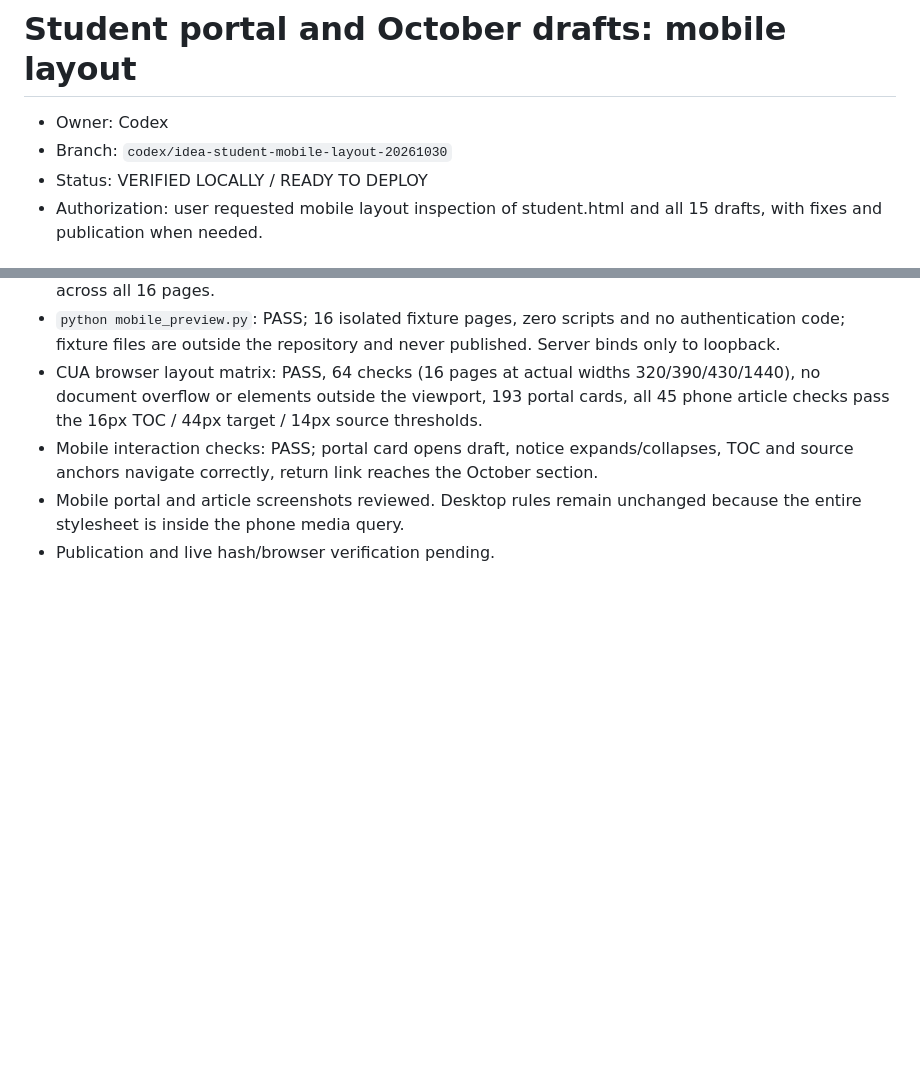
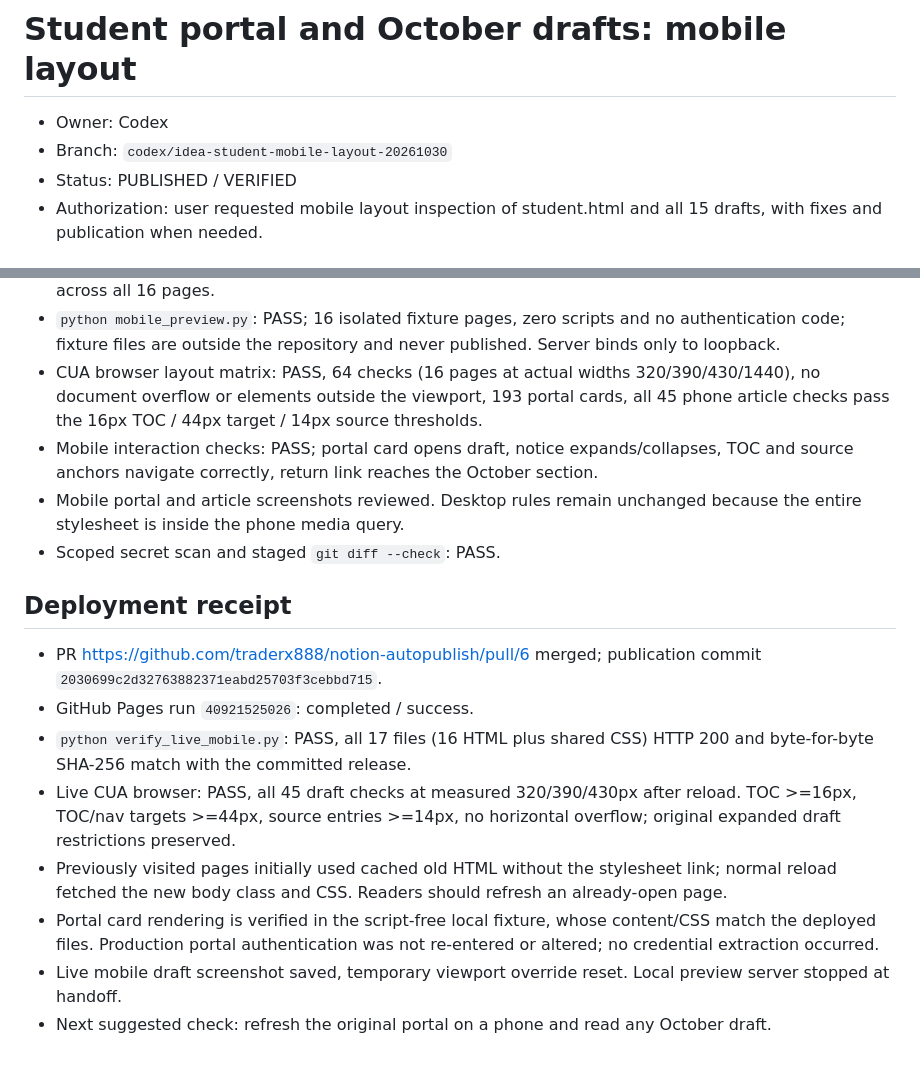
Before and after one commit to traderx888/notion-autopublish, a Markdown page: docs/plans/2026-10-30-student-mobile-layout.md, 2 parts joined by grey strips. Drawn GitHub-style; blank space fills up the shorter version.

Commit message:
Record mobile layout deployment and live verification

```diff
--- a/docs/plans/2026-10-30-student-mobile-layout.md
+++ b/docs/plans/2026-10-30-student-mobile-layout.md
@@ -2,7 +2,7 @@
 
 - Owner: Codex
 - Branch: `codex/idea-student-mobile-layout-20261030`
-- Status: VERIFIED LOCALLY / READY TO DEPLOY
+- Status: PUBLISHED / VERIFIED
 - Authorization: user requested mobile layout inspection of student.html and all 15 drafts, with fixes and publication when needed.
 
 ## Evidence and scope
@@ -29,4 +29,15 @@ Repo-local presentation change only. No research updates, source data, schedules
 - CUA browser layout matrix: PASS, 64 checks (16 pages at actual widths 320/390/430/1440), no document overflow or elements outside the viewport, 193 portal cards, all 45 phone article checks pass the 16px TOC / 44px target / 14px source thresholds.
 - Mobile interaction checks: PASS; portal card opens draft, notice expands/collapses, TOC and source anchors navigate correctly, return link reaches the October section.
 - Mobile portal and article screenshots reviewed. Desktop rules remain unchanged because the entire stylesheet is inside the phone media query.
-- Publication and live hash/browser verification pending.
+- Scoped secret scan and staged `git diff --check`: PASS.
+
+## Deployment receipt
+
+- PR https://github.com/traderx888/notion-autopublish/pull/6 merged; publication commit `2030699c2d32763882371eabd25703f3cebbd715`.
+- GitHub Pages run `40921525026`: completed / success.
+- `python verify_live_mobile.py`: PASS, all 17 files (16 HTML plus shared CSS) HTTP 200 and byte-for-byte SHA-256 match with the committed release.
+- Live CUA browser: PASS, all 45 draft checks at measured 320/390/430px after reload. TOC >=16px, TOC/nav targets >=44px, source entries >=14px, no horizontal overflow; original expanded draft restrictions preserved.
+- Previously visited pages initially used cached old HTML without the stylesheet link; normal reload fetched the new body class and CSS. Readers should refresh an already-open page.
+- Portal card rendering is verified in the script-free local fixture, whose content/CSS match the deployed files. Production portal authentication was not re-entered or altered; no credential extraction occurred.
+- Live mobile draft screenshot saved, temporary viewport override reset. Local preview server stopped at handoff.
+- Next suggested check: refresh the original portal on a phone and read any October draft.
```
